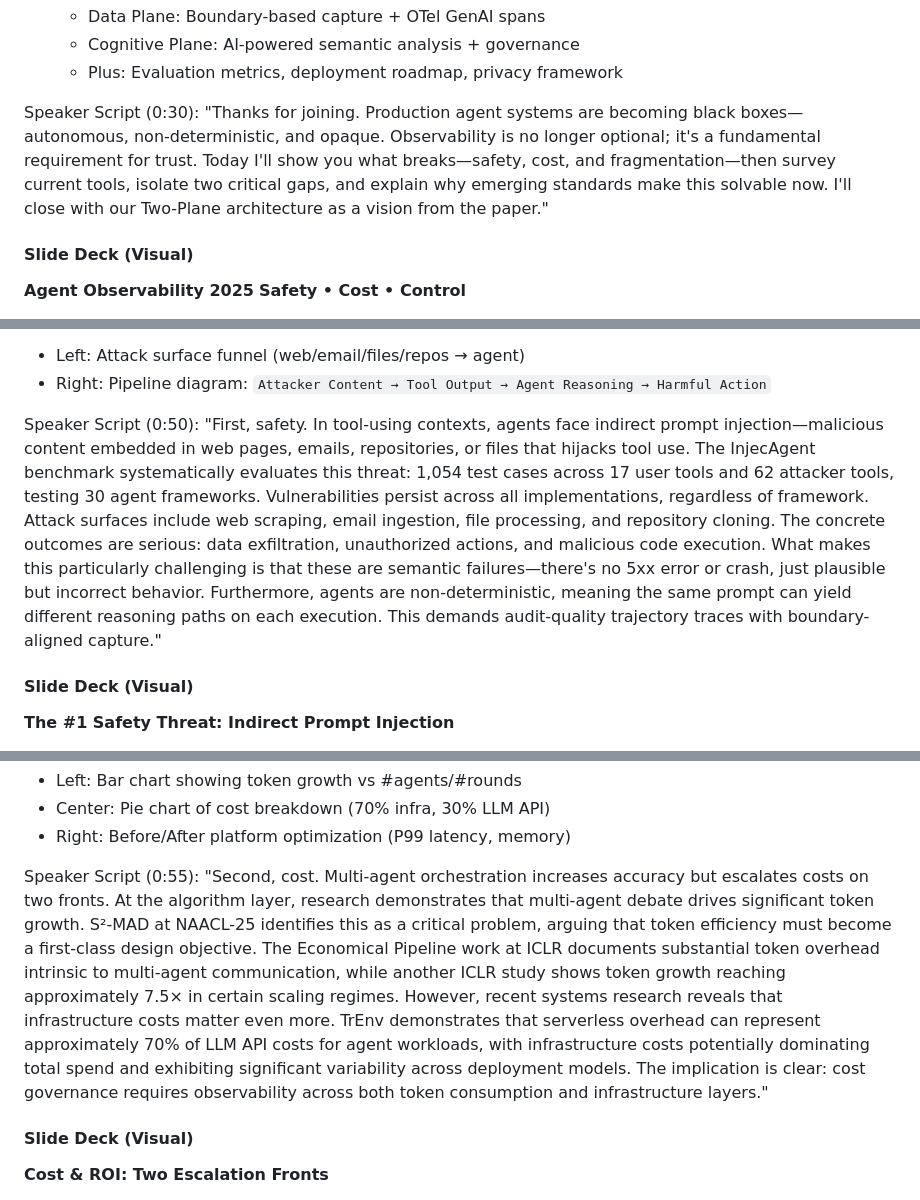
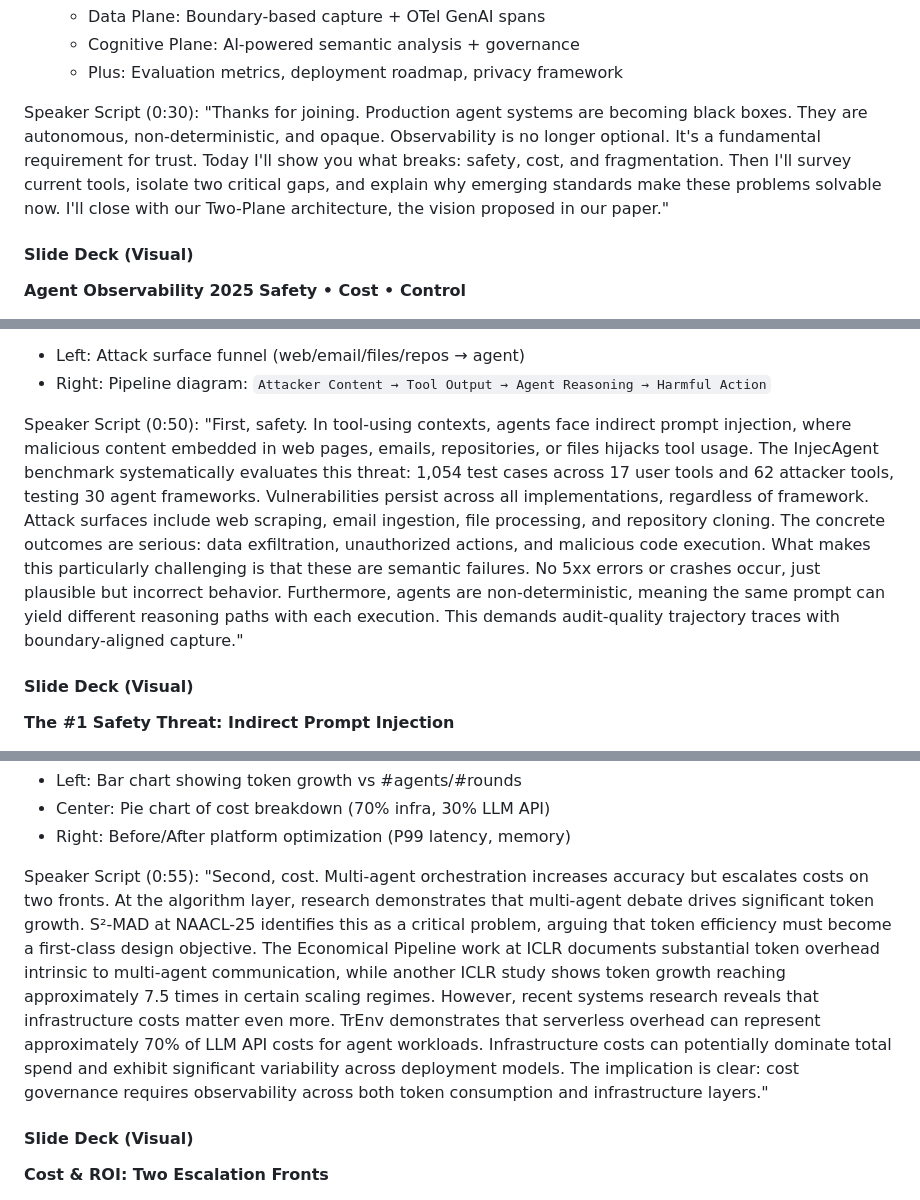
Before and after one commit to yunwei37/AI-Agent-observability-paper, a Markdown page: survey-slides/15min-talk-reframed.md, 3 parts joined by grey strips. GitHub-like rendering.

Commit message:
Refactor speaker script in 15-minute talk slides for Agent Observability 2025: enhance clarity and coherence in key messages regarding safety, cost, and fragmentation challenges.

```diff
--- a/survey-slides/15min-talk-reframed.md
+++ b/survey-slides/15min-talk-reframed.md
@@ -55,7 +55,7 @@ Key Contributions:
    - Plus: Evaluation metrics, deployment roadmap, privacy framework
 
 Speaker Script (0:30):
-"Thanks for joining. Production agent systems are becoming black boxes—autonomous, non-deterministic, and opaque. Observability is no longer optional; it's a fundamental requirement for trust. Today I'll show you what breaks—safety, cost, and fragmentation—then survey current tools, isolate two critical gaps, and explain why emerging standards make this solvable now. I'll close with our Two-Plane architecture as a vision from the paper."
+"Thanks for joining. Production agent systems are becoming black boxes. They are autonomous, non-deterministic, and opaque. Observability is no longer optional. It's a fundamental requirement for trust. Today I'll show you what breaks: safety, cost, and fragmentation. Then I'll survey current tools, isolate two critical gaps, and explain why emerging standards make these problems solvable now. I'll close with our Two-Plane architecture, the vision proposed in our paper."
 
 #### Slide Deck (Visual)
 
@@ -112,7 +112,7 @@ Visual:
 - Right: Pipeline diagram: `Attacker Content → Tool Output → Agent Reasoning → Harmful Action`
 
 Speaker Script (0:50):
-"First, safety. In tool-using contexts, agents face indirect prompt injection—malicious content embedded in web pages, emails, repositories, or files that hijacks tool use. The InjecAgent benchmark systematically evaluates this threat: 1,054 test cases across 17 user tools and 62 attacker tools, testing 30 agent frameworks. Vulnerabilities persist across all implementations, regardless of framework. Attack surfaces include web scraping, email ingestion, file processing, and repository cloning. The concrete outcomes are serious: data exfiltration, unauthorized actions, and malicious code execution. What makes this particularly challenging is that these are semantic failures—there's no 5xx error or crash, just plausible but incorrect behavior. Furthermore, agents are non-deterministic, meaning the same prompt can yield different reasoning paths on each execution. This demands audit-quality trajectory traces with boundary-aligned capture."
+"First, safety. In tool-using contexts, agents face indirect prompt injection, where malicious content embedded in web pages, emails, repositories, or files hijacks tool usage. The InjecAgent benchmark systematically evaluates this threat: 1,054 test cases across 17 user tools and 62 attacker tools, testing 30 agent frameworks. Vulnerabilities persist across all implementations, regardless of framework. Attack surfaces include web scraping, email ingestion, file processing, and repository cloning. The concrete outcomes are serious: data exfiltration, unauthorized actions, and malicious code execution. What makes this particularly challenging is that these are semantic failures. No 5xx errors or crashes occur, just plausible but incorrect behavior. Furthermore, agents are non-deterministic, meaning the same prompt can yield different reasoning paths with each execution. This demands audit-quality trajectory traces with boundary-aligned capture."
 
 #### Slide Deck (Visual)
 
@@ -190,7 +190,7 @@ Visual:
 - Right: Before/After platform optimization (P99 latency, memory)
 
 Speaker Script (0:55):
-"Second, cost. Multi-agent orchestration increases accuracy but escalates costs on two fronts. At the algorithm layer, research demonstrates that multi-agent debate drives significant token growth. S²-MAD at NAACL-25 identifies this as a critical problem, arguing that token efficiency must become a first-class design objective. The Economical Pipeline work at ICLR documents substantial token overhead intrinsic to multi-agent communication, while another ICLR study shows token growth reaching approximately 7.5× in certain scaling regimes. However, recent systems research reveals that infrastructure costs matter even more. TrEnv demonstrates that serverless overhead can represent approximately 70% of LLM API costs for agent workloads, with infrastructure costs potentially dominating total spend and exhibiting significant variability across deployment models. The implication is clear: cost governance requires observability across both token consumption and infrastructure layers."
+"Second, cost. Multi-agent orchestration increases accuracy but escalates costs on two fronts. At the algorithm layer, research demonstrates that multi-agent debate drives significant token growth. S²-MAD at NAACL-25 identifies this as a critical problem, arguing that token efficiency must become a first-class design objective. The Economical Pipeline work at ICLR documents substantial token overhead intrinsic to multi-agent communication, while another ICLR study shows token growth reaching approximately 7.5 times in certain scaling regimes. However, recent systems research reveals that infrastructure costs matter even more. TrEnv demonstrates that serverless overhead can represent approximately 70% of LLM API costs for agent workloads. Infrastructure costs can potentially dominate total spend and exhibit significant variability across deployment models. The implication is clear: cost governance requires observability across both token consumption and infrastructure layers."
 
 #### Slide Deck (Visual)
 
```
Also changed, not shown: other parts of survey-slides/15min-talk-reframed.md (+12 -12 lines).
